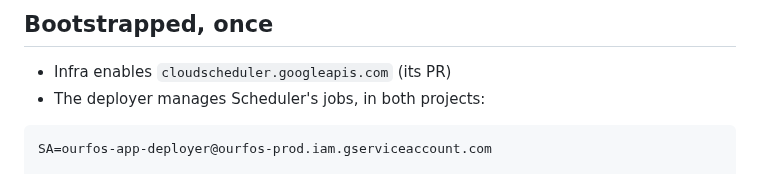
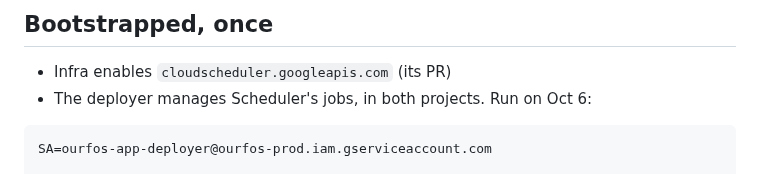
Before and after one commit to tinopetros/lekka-ourfos, a Markdown page: docs/phase12/tdd.md, the part around the change. Drawn GitHub-style.

Commit message:
the scheduler bootstrap ran

````diff
--- a/docs/phase12/tdd.md
+++ b/docs/phase12/tdd.md
@@ -58,7 +58,7 @@ Each run its own submission, so the corrections after know which to correct. Che
 ## Bootstrapped, once
 
 - Infra enables `cloudscheduler.googleapis.com` (its PR)
-- The deployer manages Scheduler's jobs, in both projects:
+- The deployer manages Scheduler's jobs, in both projects. Run on Oct 6:
 
 ```bash
 SA=ourfos-app-deployer@ourfos-prod.iam.gserviceaccount.com
````
